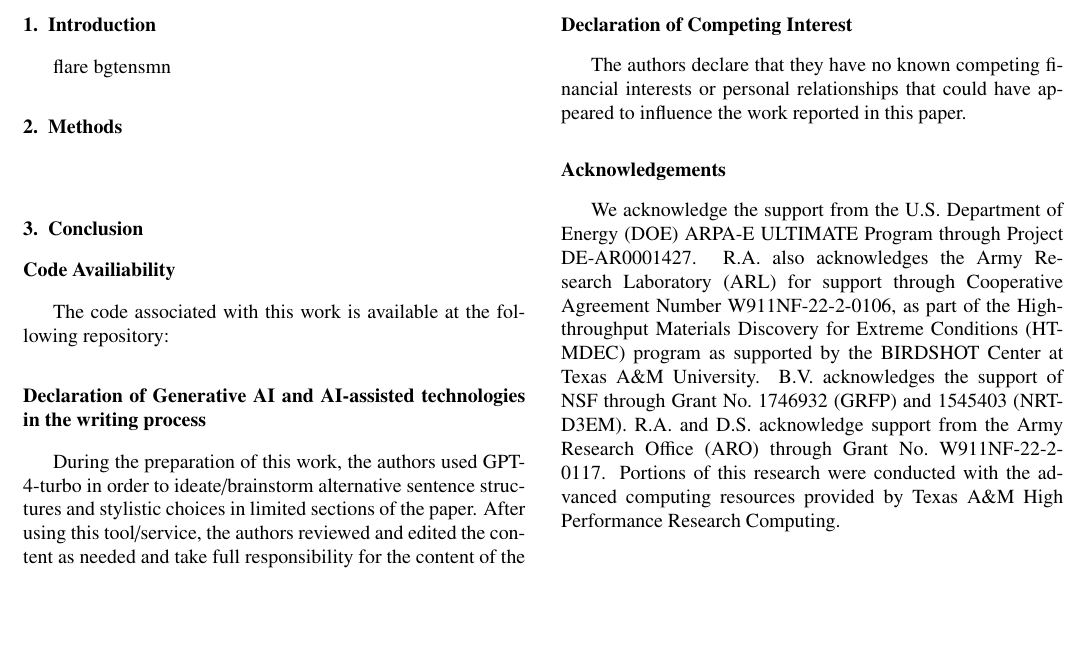
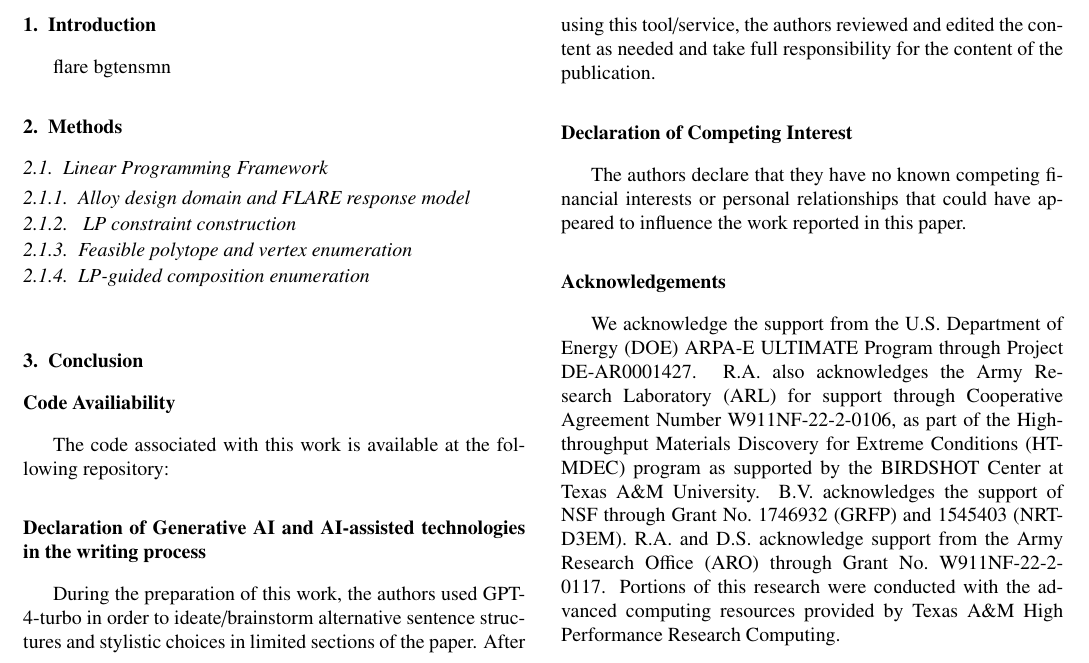
Before and after one commit to Samuel-ifada/Linear-Programming, a LaTeX paper (manuscript/main.tex, which reads manuscript/02_methods.tex): part of page 1 of 2, cut so that both start at the same text, the shorter picture padded with empty space. Compiled offline with pdfLaTeX.

Commit message:
Update manuscript methods outline

```diff
--- a/manuscript/02_methods.tex
+++ b/manuscript/02_methods.tex
@@ -1 +1,6 @@
 \section{Methods}
+\subsection{Linear Programming Framework}
+\subsubsection{Alloy design domain and FLARE response model}
+\subsubsection{ LP constraint construction}
+\subsubsection{Feasible polytope and vertex enumeration}
+\subsubsection{LP-guided composition enumeration}
```
